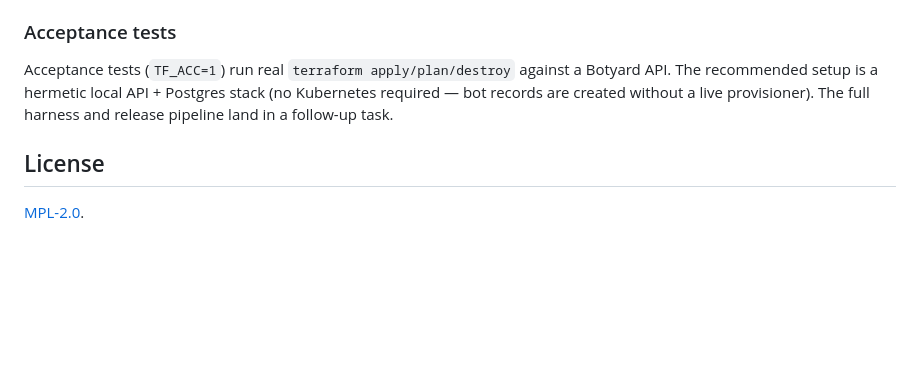
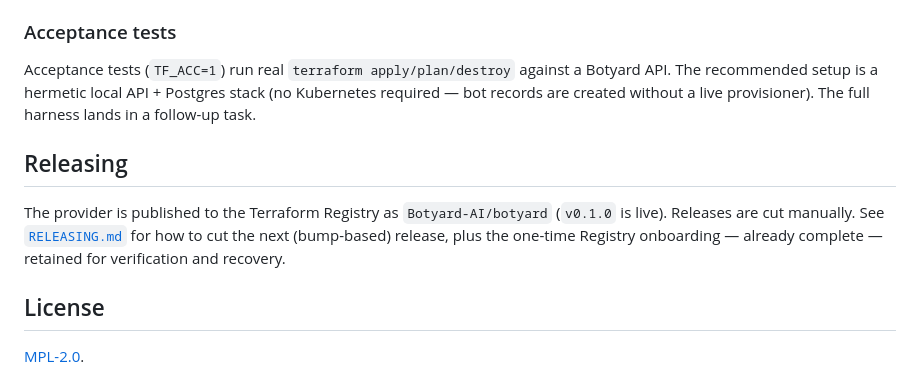
Before and after one commit to Botyard-AI/terraform-provider-botyard, a Markdown page: README.md, the part around the change. Drawn GitHub-style; blank space fills up the shorter version.

```diff
--- a/README.md
+++ b/README.md
@@ -119,7 +119,14 @@ resources are added.
 Acceptance tests (`TF_ACC=1`) run real `terraform apply/plan/destroy` against a
 Botyard API. The recommended setup is a hermetic local API + Postgres stack (no
 Kubernetes required — bot records are created without a live provisioner). The
-full harness and release pipeline land in a follow-up task.
+full harness lands in a follow-up task.
+
+## Releasing
+
+The provider is published to the Terraform Registry as `Botyard-AI/botyard`
+(`v0.1.0` is live). Releases are cut manually. See [`RELEASING.md`](./RELEASING.md)
+for how to cut the next (bump-based) release, plus the one-time Registry
+onboarding — already complete — retained for verification and recovery.
 
 ## License
 
```
Also changed, not shown: RELEASING.md (added, +152 -0 lines).
